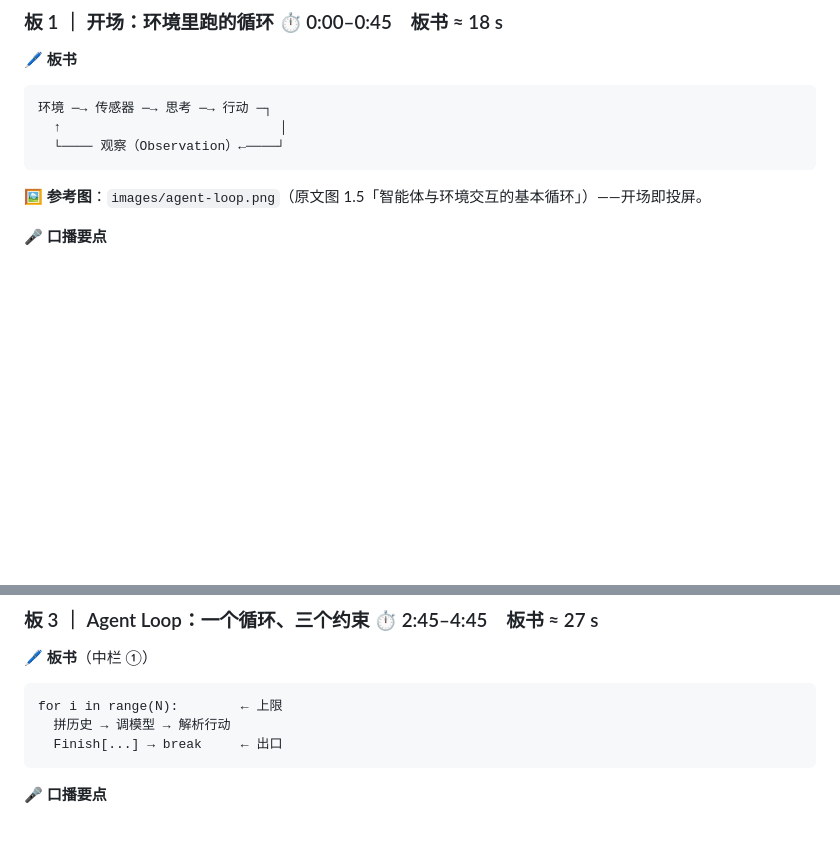
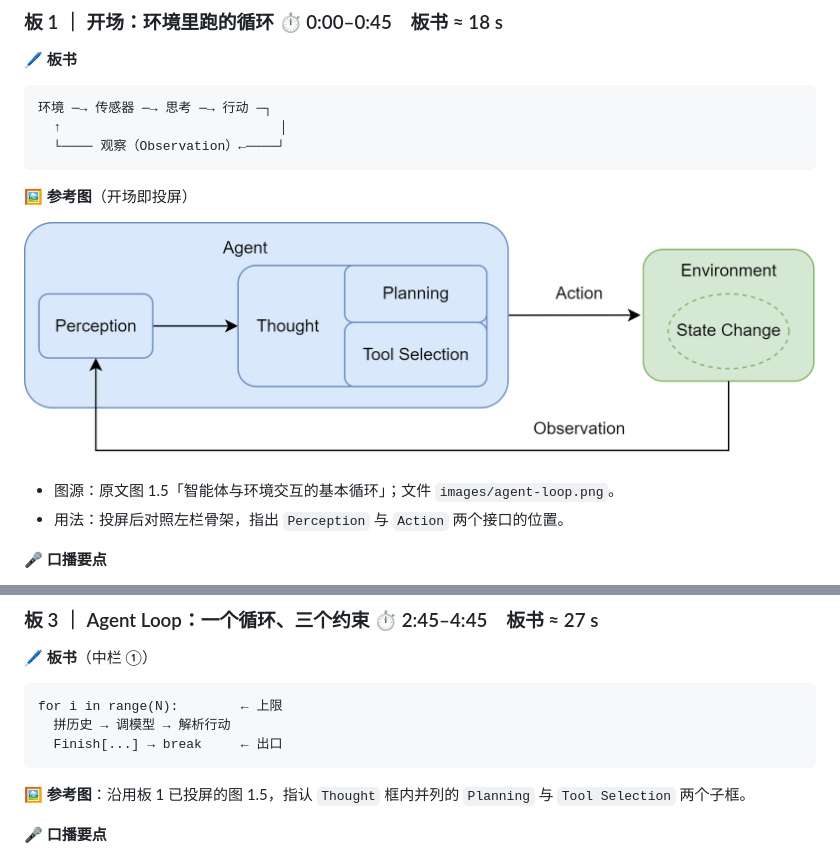
Before and after one commit to zrggw/my-learning-docs, a Markdown page: simple-agent-implementation-sharing.md, 2 parts joined by grey strips. GitHub-like rendering; blank space fills up the shorter version.

Commit message:
docs(agent-sharing): 板 1 嵌入 agent-loop 投屏图（原仅文字引用），板 3 补参考图指认

````diff
--- a/simple-agent-implementation-sharing.md
+++ b/simple-agent-implementation-sharing.md
@@ -73,7 +73,12 @@
   └──── 观察（Observation）←────┘
 ```
 
-**🖼 参考图**：`images/agent-loop.png`（原文图 1.5「智能体与环境交互的基本循环」）——开场即投屏。
+**🖼 参考图**（开场即投屏）
+
+![图 1.5 智能体与环境交互的基本循环](images/agent-loop.png)
+
+- 图源：原文图 1.5「智能体与环境交互的基本循环」；文件 `images/agent-loop.png`。
+- 用法：投屏后对照左栏骨架，指出 `Perception` 与 `Action` 两个接口的位置。
 
 **🎤 口播要点**
 
@@ -118,6 +123,8 @@ for i in range(N):        ← 上限
   拼历史 → 调模型 → 解析行动
   Finish[...] → break     ← 出口
 ```
+
+**🖼 参考图**：沿用板 1 已投屏的图 1.5，指认 `Thought` 框内并列的 `Planning` 与 `Tool Selection` 两个子框。
 
 **🎤 口播要点**
 
````
